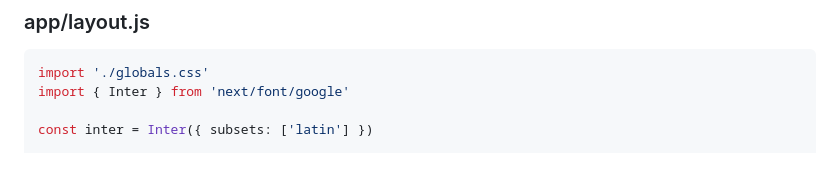
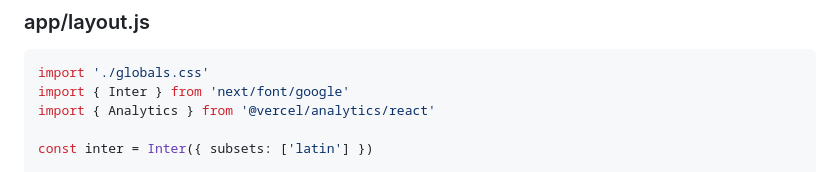
Before and after one commit to SuhasThakral/cvBot, a Markdown page: cv-chatbot-nextjs.md, the part around the change printed below. Drawn GitHub-style.

````diff
--- a/cv-chatbot-nextjs.md
+++ b/cv-chatbot-nextjs.md
@@ -155,6 +155,7 @@ In your Vercel dashboard:
 ```jsx
 import './globals.css'
 import { Inter } from 'next/font/google'
+import { Analytics } from '@vercel/analytics/react'
 
 const inter = Inter({ subsets: ['latin'] })
 
````
Also changed, not shown: other parts of cv-chatbot-nextjs.md (+1 -0 lines).
